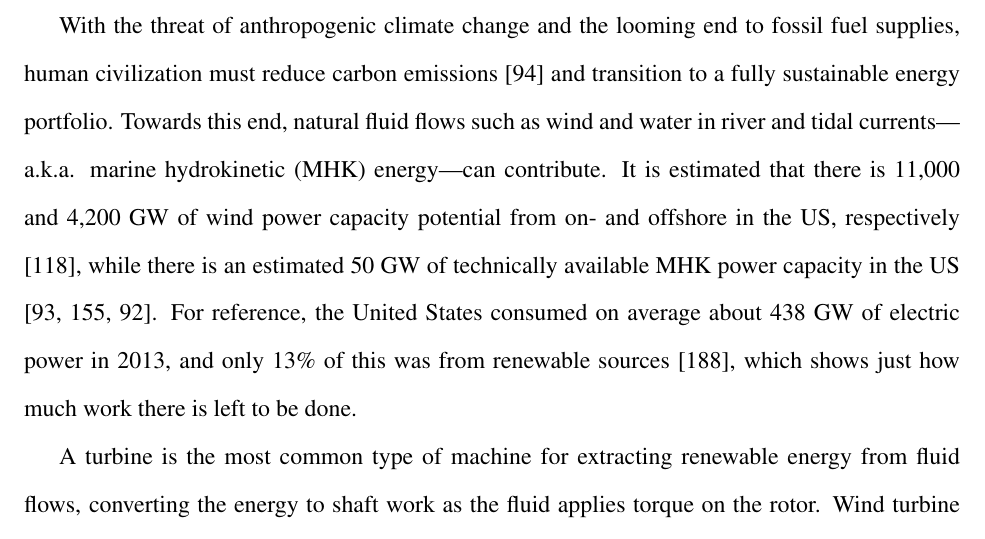
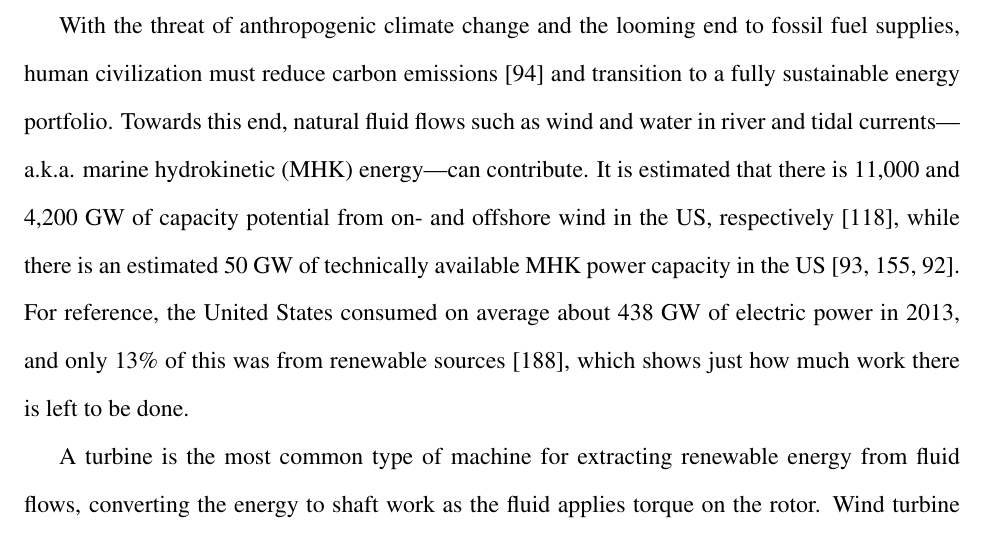
Before and after one commit to petebachant/PhD-thesis, a LaTeX thesis (thesis.tex, which reads chapters/introduction.tex): part of page 24 of 174, cut so that both start at the same text. Compiled offline with pdfLaTeX.

Commit message:
Move 'wind'

```diff
--- a/chapters/introduction.tex
+++ b/chapters/introduction.tex
@@ -5,12 +5,12 @@ fuel supplies, human civilization must reduce carbon emissions \cite{Hansen2013}
 and transition to a fully sustainable energy portfolio. Towards this end,
 natural fluid flows such as wind and water in river and tidal currents---a.k.a.
 marine hydrokinetic (MHK) energy---can contribute. It is estimated that there is
-11,000 and 4,200 GW of wind power capacity potential from on- and offshore in
-the US, respectively \cite{Lopez2012}, while there is an estimated 50 GW of
-technically available MHK power capacity in the US \cite{Haas2011, Ravens2012,
-Haas2013}. For reference, the United States consumed on average about 438 GW of
-electric power in 2013, and only 13\% of this was from renewable
-sources~\cite{EIA2015}, which shows just how much work there is left to be done.
+11,000 and 4,200 GW of capacity potential from on- and offshore wind in the US,
+respectively \cite{Lopez2012}, while there is an estimated 50 GW of technically
+available MHK power capacity in the US \cite{Haas2011, Ravens2012, Haas2013}.
+For reference, the United States consumed on average about 438 GW of electric
+power in 2013, and only 13\% of this was from renewable sources~\cite{EIA2015},
+which shows just how much work there is left to be done.
 
 A turbine is the most common type of machine for extracting renewable energy
 from fluid flows, converting the energy to shaft work as the fluid applies
```
